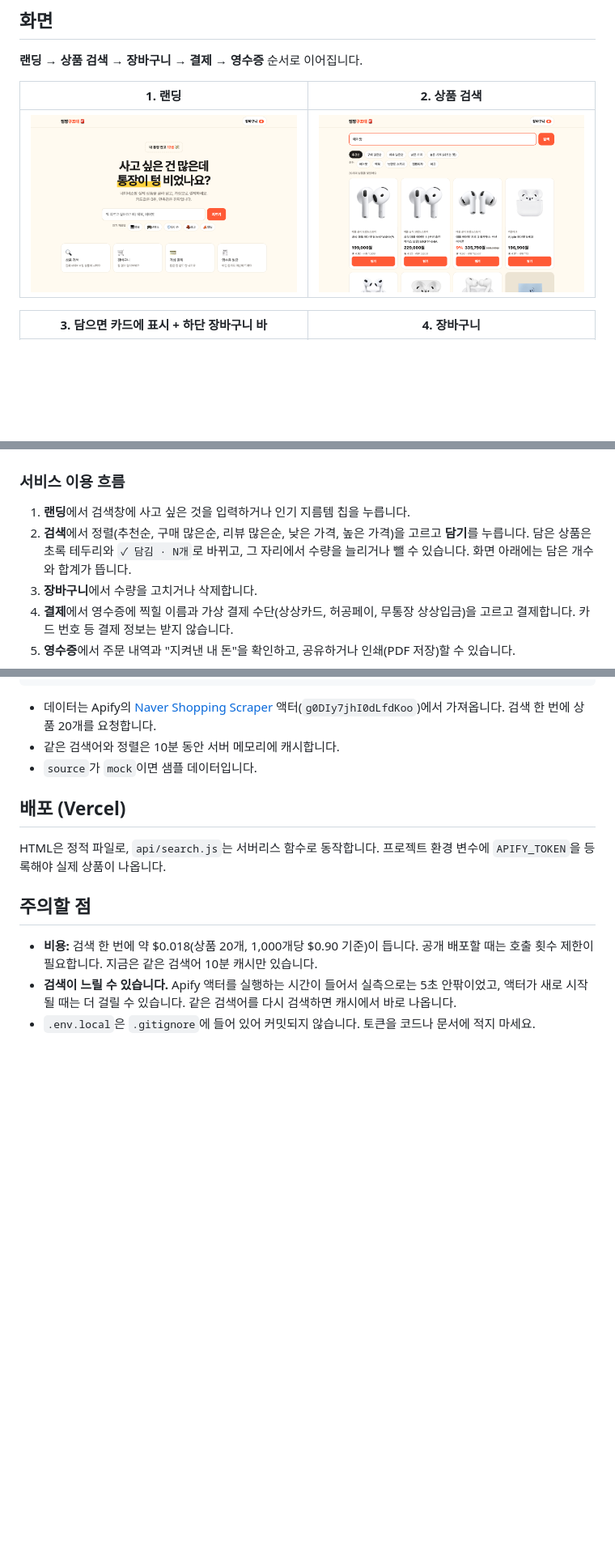
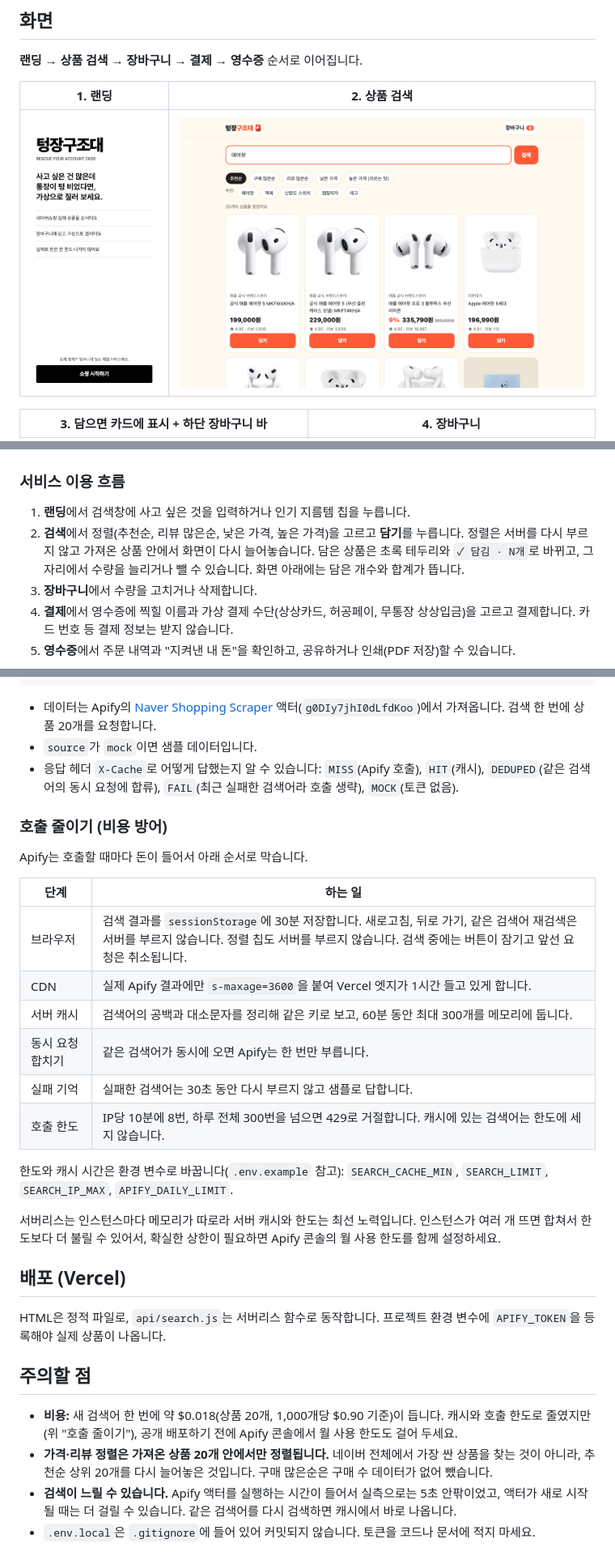
Before and after one commit to huddlingclub/huddling-9team, a Markdown page: README.md, 3 parts joined by grey strips. Shown at 81% size. GitHub-like rendering; pictures changed too: docs/screenshots/01-landing.png; blank space fills up the shorter version.

Commit message:
docs: README에 호출 줄이기 설명 추가, 랜딩 캡처 갱신
Co-Authored-By: Claude Sonnet 5.5 <noreply@anthropic.com>

````diff
--- a/README.md
+++ b/README.md
@@ -35,7 +35,7 @@
 ### 서비스 이용 흐름
 
 1. **랜딩**에서 검색창에 사고 싶은 것을 입력하거나 인기 지름템 칩을 누릅니다.
-2. **검색**에서 정렬(추천순, 구매 많은순, 리뷰 많은순, 낮은 가격, 높은 가격)을 고르고 **담기**를 누릅니다. 담은 상품은 초록 테두리와 `✓ 담김 · N개`로 바뀌고, 그 자리에서 수량을 늘리거나 뺄 수 있습니다. 화면 아래에는 담은 개수와 합계가 뜹니다.
+2. **검색**에서 정렬(추천순, 리뷰 많은순, 낮은 가격, 높은 가격)을 고르고 **담기**를 누릅니다. 정렬은 서버를 다시 부르지 않고 가져온 상품 안에서 화면이 다시 늘어놓습니다. 담은 상품은 초록 테두리와 `✓ 담김 · N개`로 바뀌고, 그 자리에서 수량을 늘리거나 뺄 수 있습니다. 화면 아래에는 담은 개수와 합계가 뜹니다.
 3. **장바구니**에서 수량을 고치거나 삭제합니다.
 4. **결제**에서 영수증에 찍힐 이름과 가상 결제 수단(상상카드, 허공페이, 무통장 상상입금)을 고르고 결제합니다. 카드 번호 등 결제 정보는 받지 않습니다.
 5. **영수증**에서 주문 내역과 "지켜낸 내 돈"을 확인하고, 공유하거나 인쇄(PDF 저장)할 수 있습니다.
@@ -97,8 +97,25 @@ GET /api/search?q=<검색어>&sort=<REL|PURCHASE|REVIEW|LOW_PRICE|HIGH_PRICE>
 ```
 
 - 데이터는 Apify의 [Naver Shopping Scraper](https://console.apify.com/actors/g0DIy7jhI0dLfdKoo/info/readme) 액터(`g0DIy7jhI0dLfdKoo`)에서 가져옵니다. 검색 한 번에 상품 20개를 요청합니다.
-- 같은 검색어와 정렬은 10분 동안 서버 메모리에 캐시합니다.
 - `source`가 `mock`이면 샘플 데이터입니다.
+- 응답 헤더 `X-Cache`로 어떻게 답했는지 알 수 있습니다: `MISS`(Apify 호출), `HIT`(캐시), `DEDUPED`(같은 검색어의 동시 요청에 합류), `FAIL`(최근 실패한 검색어라 호출 생략), `MOCK`(토큰 없음).
+
+### 호출 줄이기 (비용 방어)
+
+Apify는 호출할 때마다 돈이 들어서 아래 순서로 막습니다.
+
+| 단계 | 하는 일 |
+| --- | --- |
+| 브라우저 | 검색 결과를 `sessionStorage`에 30분 저장합니다. 새로고침, 뒤로 가기, 같은 검색어 재검색은 서버를 부르지 않습니다. 정렬 칩도 서버를 부르지 않습니다. 검색 중에는 버튼이 잠기고 앞선 요청은 취소됩니다. |
+| CDN | 실제 Apify 결과에만 `s-maxage=3600`을 붙여 Vercel 엣지가 1시간 들고 있게 합니다. |
+| 서버 캐시 | 검색어의 공백과 대소문자를 정리해 같은 키로 보고, 60분 동안 최대 300개를 메모리에 둡니다. |
+| 동시 요청 합치기 | 같은 검색어가 동시에 오면 Apify는 한 번만 부릅니다. |
+| 실패 기억 | 실패한 검색어는 30초 동안 다시 부르지 않고 샘플로 답합니다. |
+| 호출 한도 | IP당 10분에 8번, 하루 전체 300번을 넘으면 429로 거절합니다. 캐시에 있는 검색어는 한도에 세지 않습니다. |
+
+한도와 캐시 시간은 환경 변수로 바꿉니다(`.env.example` 참고): `SEARCH_CACHE_MIN`, `SEARCH_LIMIT`, `SEARCH_IP_MAX`, `APIFY_DAILY_LIMIT`.
+
+서버리스는 인스턴스마다 메모리가 따로라 서버 캐시와 한도는 최선 노력입니다. 인스턴스가 여러 개 뜨면 합쳐서 한도보다 더 불릴 수 있어서, 확실한 상한이 필요하면 Apify 콘솔의 월 사용 한도를 함께 설정하세요.
 
 ## 배포 (Vercel)
 
@@ -106,7 +123,8 @@ HTML은 정적 파일로, `api/search.js`는 서버리스 함수로 동작합니
 
 ## 주의할 점
 
-- **비용:** 검색 한 번에 약 $0.018(상품 20개, 1,000개당 $0.90 기준)이 듭니다. 공개 배포할 때는 호출 횟수 제한이 필요합니다. 지금은 같은 검색어 10분 캐시만 있습니다.
+- **비용:** 새 검색어 한 번에 약 $0.018(상품 20개, 1,000개당 $0.90 기준)이 듭니다. 캐시와 호출 한도로 줄였지만(위 "호출 줄이기"), 공개 배포하기 전에 Apify 콘솔에서 월 사용 한도도 걸어 두세요.
+- **가격·리뷰 정렬은 가져온 상품 20개 안에서만 정렬됩니다.** 네이버 전체에서 가장 싼 상품을 찾는 것이 아니라, 추천순 상위 20개를 다시 늘어놓은 것입니다. 구매 많은순은 구매 수 데이터가 없어 뺐습니다.
 - **검색이 느릴 수 있습니다.** Apify 액터를 실행하는 시간이 들어서 실측으로는 5초 안팎이었고, 액터가 새로 시작될 때는 더 걸릴 수 있습니다. 같은 검색어를 다시 검색하면 캐시에서 바로 나옵니다.
 - `.env.local`은 `.gitignore`에 들어 있어 커밋되지 않습니다. 토큰을 코드나 문서에 적지 마세요.
 
````
Also changed, not shown: other parts of README.md (+1 -1 lines).
